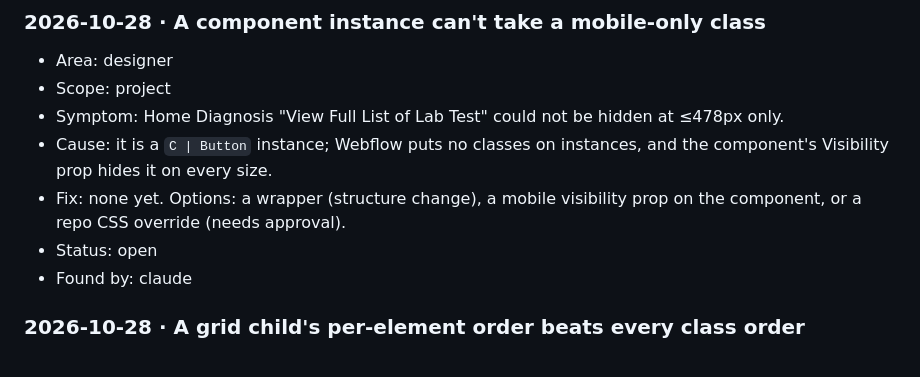
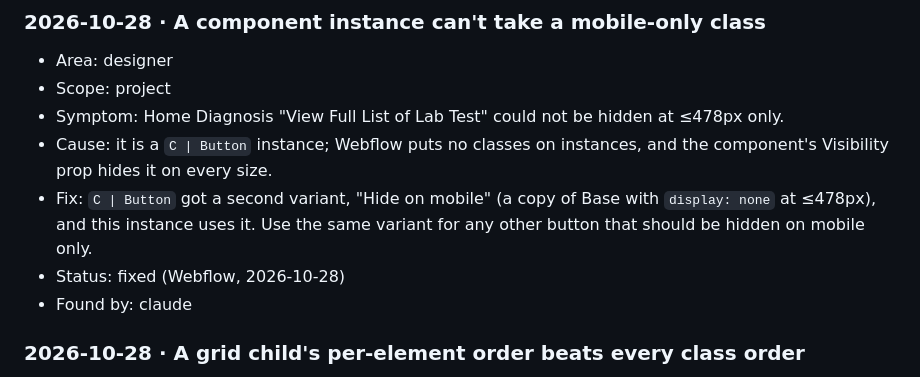
Before and after one commit to brandvm/regenx, a Markdown page: GOTCHAS.md, the part around the change. Rendered like a GitHub page.

Commit message:
GOTCHAS: Button 'Hide on mobile' variant
Co-Authored-By: Claude Opus 5.5 <noreply@anthropic.com>

```diff
--- a/GOTCHAS.md
+++ b/GOTCHAS.md
@@ -51,9 +51,10 @@ harvested across all client repos to improve `brandvm/wf-template`.
   at ≤478px only.
 - Cause: it is a `C | Button` instance; Webflow puts no classes on
   instances, and the component's Visibility prop hides it on every size.
-- Fix: none yet. Options: a wrapper (structure change), a mobile visibility
-  prop on the component, or a repo CSS override (needs approval).
-- Status: open
+- Fix: `C | Button` got a second variant, "Hide on mobile" (a copy of
+  Base with `display: none` at ≤478px), and this instance uses it. Use the
+  same variant for any other button that should be hidden on mobile only.
+- Status: fixed (Webflow, 2026-10-28)
 - Found by: claude
 
 ### 2026-10-28 · A grid child's per-element order beats every class order
```
